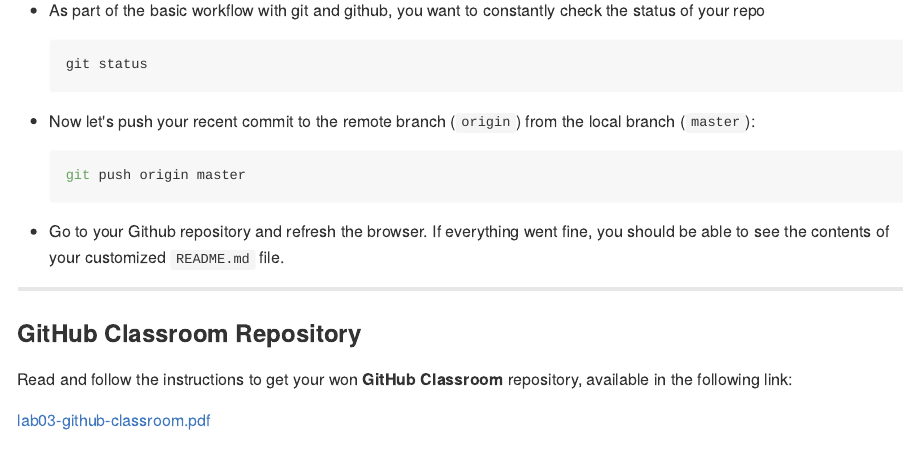
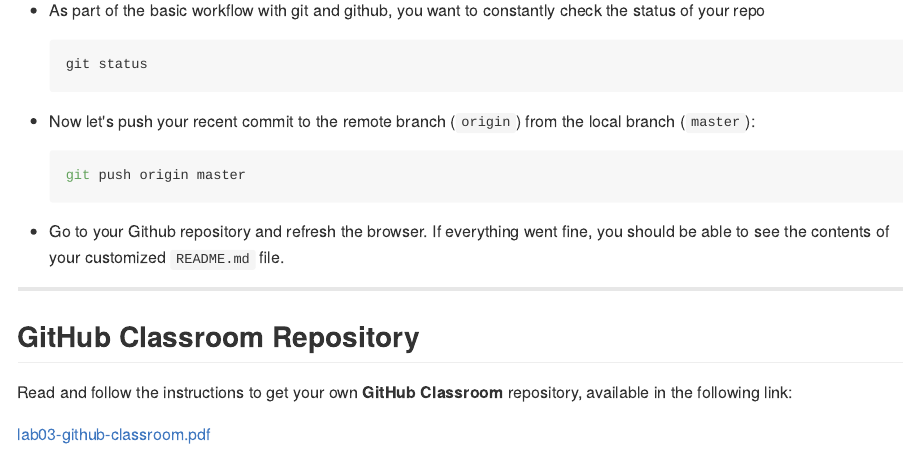
Before and after one commit to ucb-stat133/stat133-spring-2018, an R Markdown document (labs/lab03-command-line-basics.Rmd): the page in a window 1100 px wide, from 5710 px down. The pictures show the output file labs/lab03-command-line-basics.md that the author committed with the source, drawn offline in the style of GitHub.

Commit message:
labs: fix typo in lab03

```diff
--- a/labs/lab03-command-line-basics.Rmd
+++ b/labs/lab03-command-line-basics.Rmd
@@ -241,6 +241,6 @@ you should be able to see the contents of your customized `README.md` file.
 
 ## GitHub Classroom Repository
 
-Read and follow the instructions to get your won __GitHub Classroom__ repository, available in the following link:
+Read and follow the instructions to get your own __GitHub Classroom__ repository, available in the following link:
 
 [lab03-github-classroom.pdf](lab03-github-classroom.pdf)
```
Also changed, not shown: labs/lab03-command-line-basics.md.
